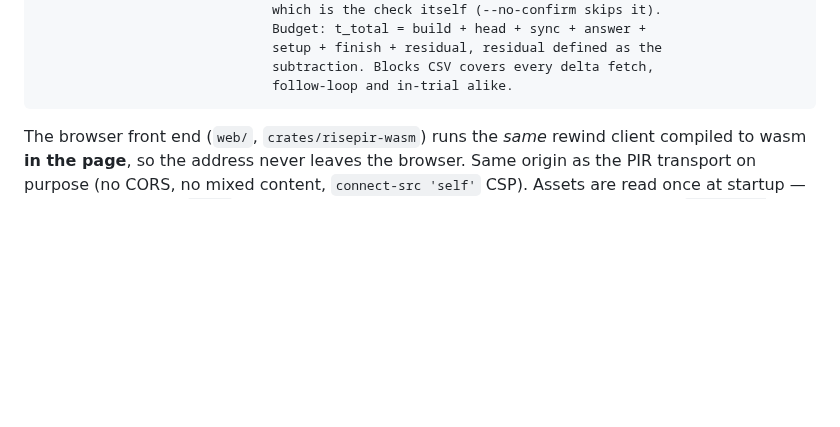
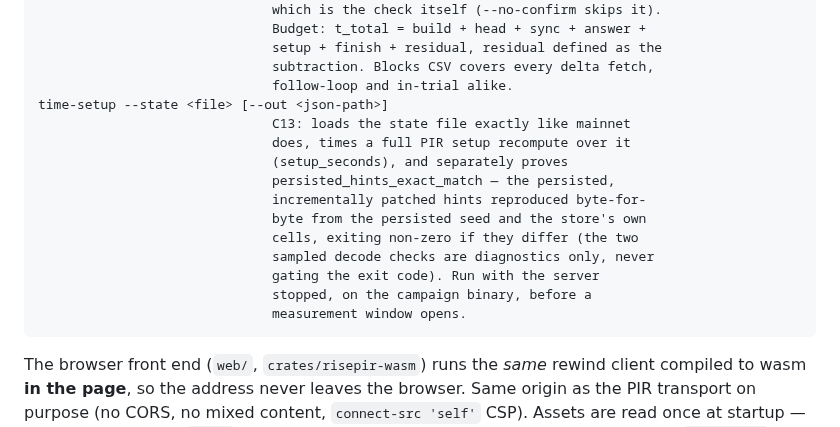
Before and after one commit to bao-ninh-orochi/private-eth-getbalance-work, a Markdown page: CLAUDE.md, the part around the change. Drawn GitHub-style; blank space fills up the shorter version.

Commit message:
docs: list time-setup alongside probe in the binary's subcommand docs
Both docs already enumerated every risepir-rpc subcommand except
time-setup, added by the deploy-metrics merges alongside probe; list it
in README's usage block/prose and CLAUDE.md's binary reference so the
docs match what the binary actually ships.

````diff
--- a/CLAUDE.md
+++ b/CLAUDE.md
@@ -170,6 +170,18 @@ probe --pir-url <url> --queries-csv <p> --blocks-csv <p>
                               setup + finish + residual, residual defined as the
                               subtraction. Blocks CSV covers every delta fetch,
                               follow-loop and in-trial alike.
+time-setup --state <file> [--out <json-path>]
+                              C13: loads the state file exactly like mainnet
+                              does, times a full PIR setup recompute over it
+                              (setup_seconds), and separately proves
+                              persisted_hints_exact_match — the persisted,
+                              incrementally patched hints reproduced byte-for-
+                              byte from the persisted seed and the store's own
+                              cells, exiting non-zero if they differ (the two
+                              sampled decode checks are diagnostics only, never
+                              gating the exit code). Run with the server
+                              stopped, on the campaign binary, before a
+                              measurement window opens.
 ```
 
 The browser front end (`web/`, `crates/risepir-wasm`) runs the *same* rewind
````
Also changed, not shown: README.md (+8 -0 lines).
